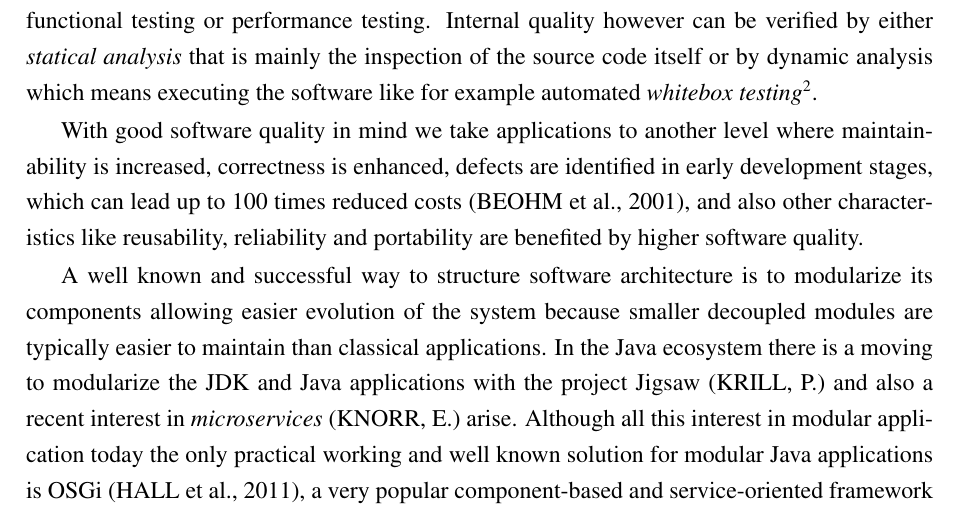
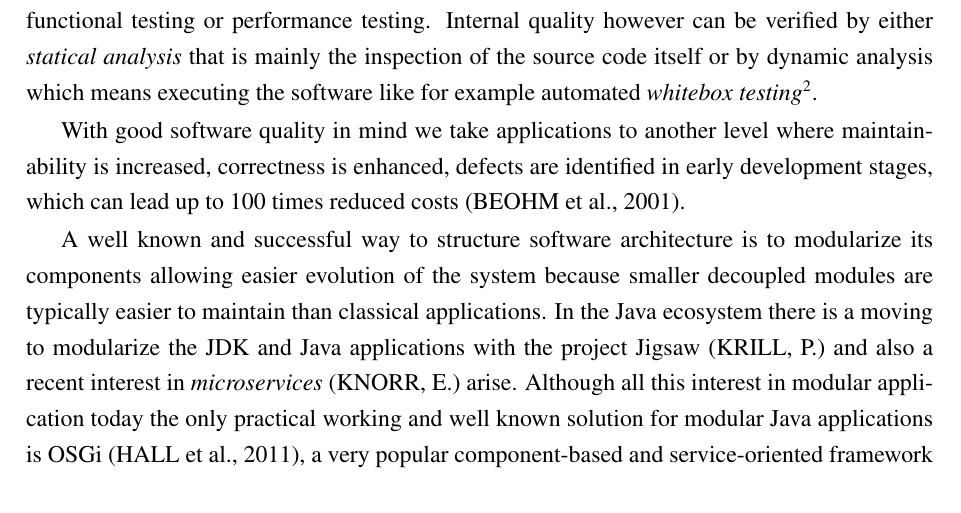
Before and after one commit to rmpestano/intrabundle, a LaTeX thesis (src/docs/intrabundle-thesis.tex, which reads src/docs/3-intro.tex): part of page 12 of 34, cut so that both start at the same text. Compiled offline with pdfLaTeX; a LaTeX package or settings file that is missing is left out.

Commit message:
fixed internalxexternal qa

```diff
--- a/src/docs/3-intro.tex
+++ b/src/docs/3-intro.tex
@@ -6,9 +6,9 @@
 \section{Context}
 
 % stating how important quality is %
-One of the pillars of sustainable software development is its quality which can basically be defined as internal and external. Internal quality focuses on how software meets its specification and works accordingly to its requirements. External quality is aimed on how well the software is structured and designed. To measure external quality there is the need to execute the software\footnote{Also known as dynamic analysis} either by an end user accessing the system or an automated process like for example functional testing or performance testing. Internal quality however can be verified by either \emph{statical analysis} that is mainly the inspection of the source code itself or by dynamic analysis which means executing the software like for example automated \emph{whitebox testing}\footnote{whitebox testing is the detailed investigation of internal logic and structure of the code \citep{Khan 2012}}.
+One of the pillars of sustainable software development is its quality which can basically be defined as internal and external. External quality focuses on how software meets its specification and works accordingly to its requirements. Internal quality is aimed on how well the software is structured and designed. To measure external quality there is the need to execute the software\footnote{Also known as dynamic analysis} either by an end user accessing the system or an automated process like for example functional testing or performance testing. Internal quality however can be verified by either \emph{statical analysis} that is mainly the inspection of the source code itself or by dynamic analysis which means executing the software like for example automated \emph{whitebox testing}\footnote{whitebox testing is the detailed investigation of internal logic and structure of the code \citep{Khan 2012}}.
 
-With good software quality in mind we take applications to another level where maintainability is increased, correctness is enhanced, defects are identified in early development stages, which can lead up to 100 times reduced costs \citep{Beohm 2001}, and also other characteristics like reusability, reliability and portability are benefited by higher software quality.
+With good software quality in mind we take applications to another level where maintainability is increased, correctness is enhanced, defects are identified in early development stages, which can lead up to 100 times reduced costs \citep{Beohm 2001}.
 
 % OSGi and its importance %
 A well known and successful way to structure software architecture is to modularize its components allowing easier evolution of the system because smaller decoupled modules are typically easier to maintain than classical applications. In the Java ecosystem there is a moving to modularize the JDK and Java applications with the project Jigsaw \citep{Krill 2012} and also a recent interest in \emph{microservices} \citep{Knorr 2014} arise. Although all this interest in modular application today the only practical working and well known solution for modular Java applications is OSGi \citep{Hall 2011}, a very popular component-based and service-oriented framework for building Java modular applications. OSGi is the \emph{de facto} standard solution for this kind of software since early 2000's and have being used as basis of most JavaEE\footnote{A Java platform dedicated for enterprise applications which are usually secure and robust systems that display, manipulate and store large amounts of complex data maintained by an organization} application servers\footnote{Java application servers are like an extended virtual machine for running applications, transparently handling connections to the database, connections to the Web client, managing components like Enterprise Java Beans(EJB) and so on}, the open source IDE Eclipse\citep{eclipse 2006}, Atlassian Jira and Confluence to cite a few big players using OSGi.
```
Also changed, not shown: src/docs/5-ch03.tex (+1 -1 lines), src/docs/intrabundle-thesis.pdf.
